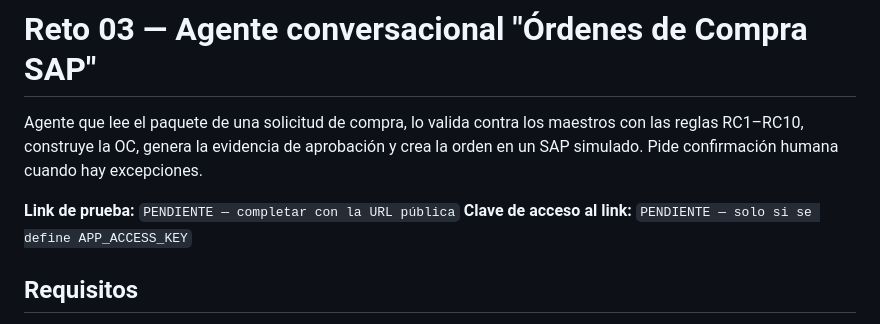
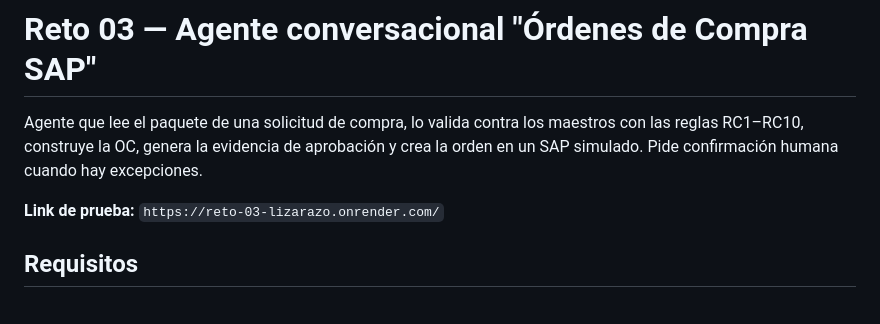
Before and after one commit to Jalifo/reto-03-lizarazo, a Markdown page: README.md, the part around the change. Drawn GitHub-style.

Commit message:
Agrega link de prueba

```diff
--- a/README.md
+++ b/README.md
@@ -2,8 +2,7 @@
 
 Agente que lee el paquete de una solicitud de compra, lo valida contra los maestros con las reglas RC1–RC10, construye la OC, genera la evidencia de aprobación y crea la orden en un SAP simulado. Pide confirmación humana cuando hay excepciones.
 
-**Link de prueba:** `PENDIENTE — completar con la URL pública`
-**Clave de acceso al link:** `PENDIENTE — solo si se define APP_ACCESS_KEY`
+**Link de prueba:** `https://reto-03-lizarazo.onrender.com/`
 
 ## Requisitos
 
```
